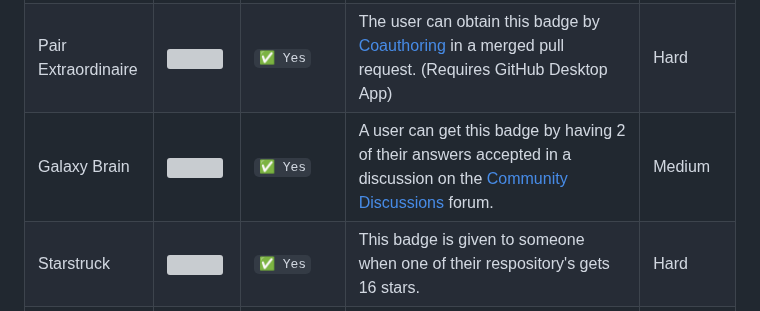
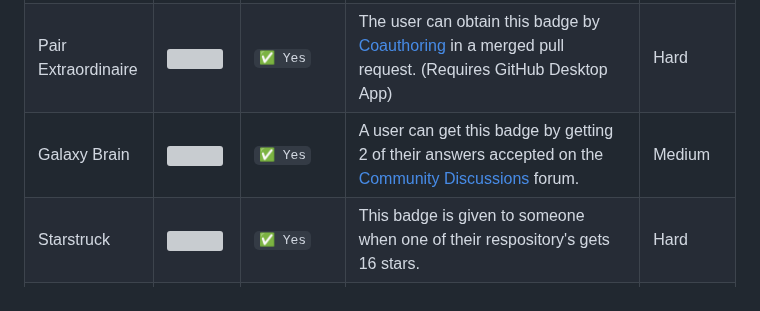
Before and after one commit to Thinkright20/Profile-Badges, a Markdown page: README.md, the part around the change. GitHub-like rendering; grey boxes are pictures that could not be loaded.

```diff
--- a/README.md
+++ b/README.md
@@ -19,7 +19,7 @@ Pull Shark | <img src="https://raw.githubusercontent.com/Schweinepriester/github
 YOLO | <img src="https://raw.githubusercontent.com/Schweinepriester/github-profile-achievements/main/images/yolo-default.png" width="80px" height="70px"> | `✅ Yes` | A user can obtain this badge by merging a pull request without a review (This requires 2 people: 1 user and 1 reviewer) | Medium
 Quckdraw | <img src="https://raw.githubusercontent.com/Schweinepriester/github-profile-achievements/main/images/quickdraw-default.png" width="80px" height="70px"> | `✅ Yes` | This can be obtained by closing a Pull Request or an Issue in 5 minutes of it being opened. (You can close your own issues) | Very Easy
 Pair Extraordinaire	 | <img src="https://raw.githubusercontent.com/Schweinepriester/github-profile-achievements/main/images/pair-extraordinaire-default.png" width="80px" height="70px"> | `✅ Yes` | The user can obtain this badge by [Coauthoring](https://docs.github.com/pull-requests/committing-changes-to-your-project/creating-and-editing-commits/creating-a-commit-with-multiple-authors) in a merged pull request. (Requires GitHub Desktop App) | Hard
-Galaxy Brain | <img src="https://raw.githubusercontent.com/Schweinepriester/github-profile-achievements/main/images/galaxy-brain-default.png" width="80px" height="70px"> | `✅ Yes` | A user can get this badge by having 2 of their answers accepted in a discussion on the [Community Discussions](https://github.com/orgs/community/discussions/) forum. | Medium
+Galaxy Brain | <img src="https://raw.githubusercontent.com/Schweinepriester/github-profile-achievements/main/images/galaxy-brain-default.png" width="80px" height="70px"> | `✅ Yes` | A user can get this badge by getting 2 of their answers accepted on the [Community Discussions](https://github.com/orgs/community/discussions/) forum. | Medium
 Starstruck | <img src="https://raw.githubusercontent.com/Schweinepriester/github-profile-achievements/main/images/starstruck-default.png" width="80px" height="70px"> | `✅ Yes` | This badge is given to someone when one of their respository's gets 16 stars. | Hard
 Public Sponsor | <img src="https://raw.githubusercontent.com/Schweinepriester/github-profile-achievements/main/images/public-sponsor-default.png" width="80px" height="70px"> | `✅ Yes` | This badge can be earned by sponsoring a respository/organization/user. | Very Easy
 # 📋 Credits
```
